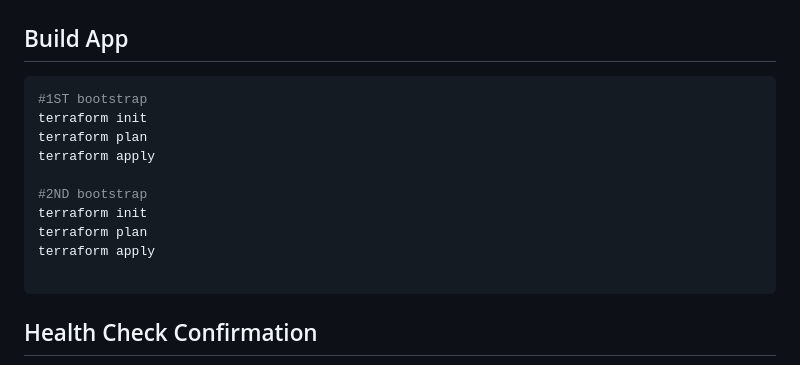
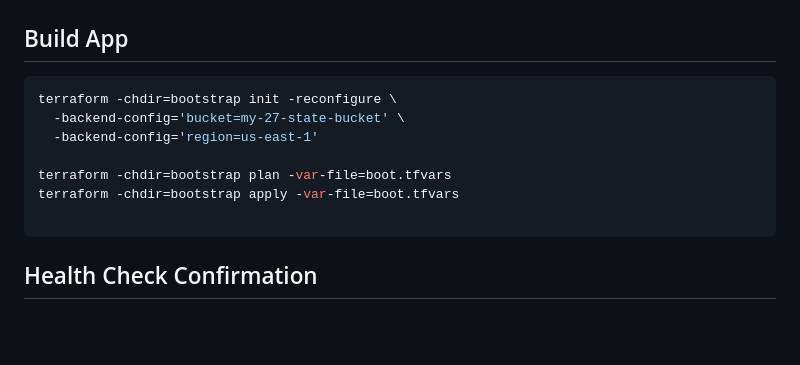
Before and after one commit to cmomodo/customer_feedback_ECS, a Markdown page: README.md, the part around the change printed below. Drawn GitHub-style; blank space fills up the shorter version.

Commit message:
this is the readme update. will work on adding checkov fixes in another branch.

````diff
--- a/README.md
+++ b/README.md
@@ -77,15 +77,12 @@ The app is live on https://ceedev.co.uk/_health or https://ceedev.co.uk/signup
 ## Build App
 
 ```bash
-#1ST bootstrap
-terraform init
-terraform plan
-terraform apply
+terraform -chdir=bootstrap init -reconfigure \
+  -backend-config='bucket=my-27-state-bucket' \
+  -backend-config='region=us-east-1'
 
-#2ND bootstrap
-terraform init
-terraform plan
-terraform apply
+terraform -chdir=bootstrap plan -var-file=boot.tfvars
+terraform -chdir=bootstrap apply -var-file=boot.tfvars
 
 ```
 
````
Also changed, not shown: other parts of README.md (+13 -0 lines), Images/bootsrap.png (added), Images/cleanup.png (added), Images/docker_deploy.png (added), Images/terraform_deploy.png (added), 12 other files.
